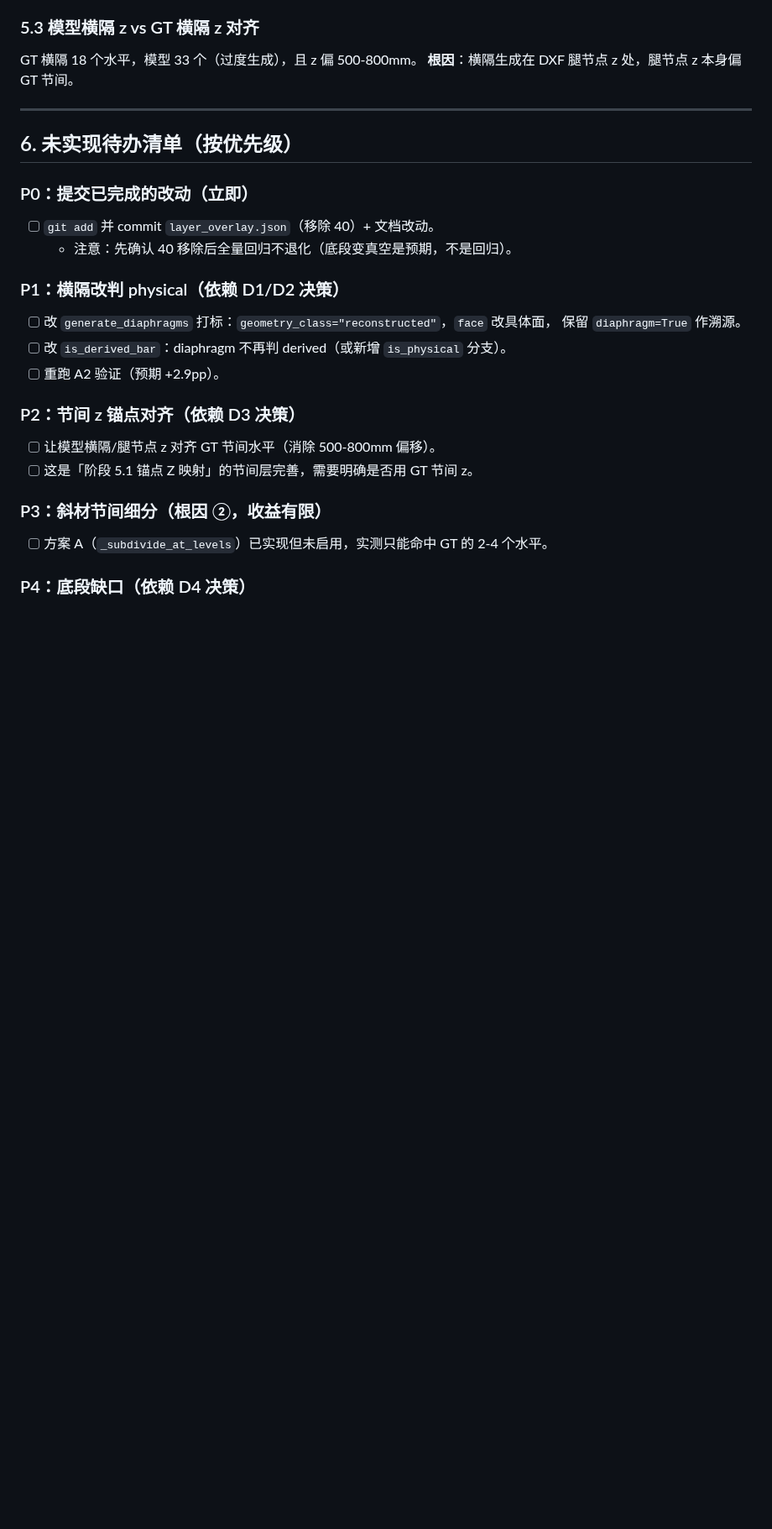
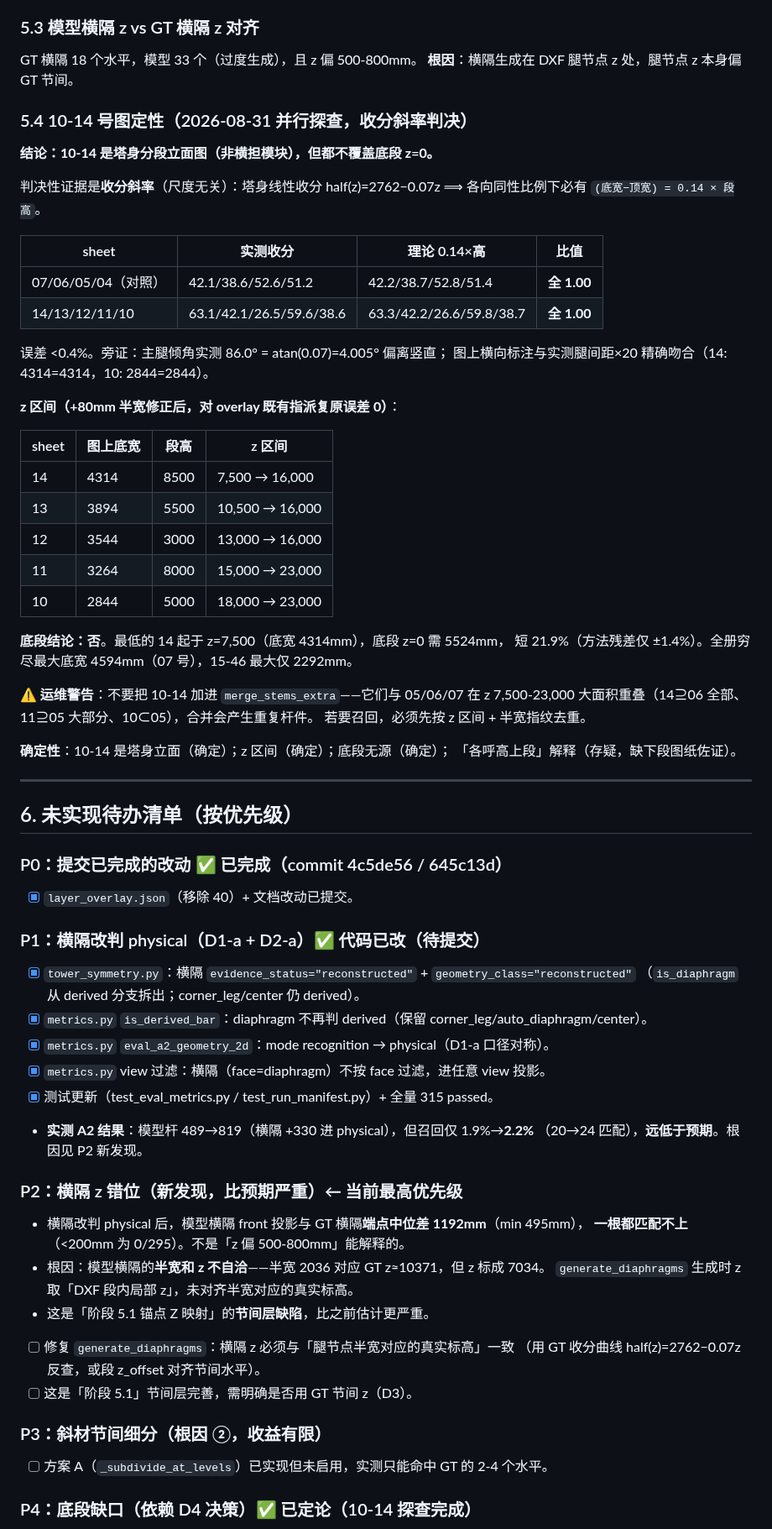
Before and after one commit to ZSN12/zotero, a Markdown page: docs/UNIMPLEMENTED_PLAN.md, the part around one of its changes. Shown at 84% size. Drawn GitHub-style; blank space fills up the shorter version.

```diff
--- a/docs/UNIMPLEMENTED_PLAN.md
+++ b/docs/UNIMPLEMENTED_PLAN.md
@@ -162,30 +164,74 @@
 GT 横隔 18 个水平，模型 33 个（过度生成），且 z 偏 500-800mm。
 **根因**：横隔生成在 DXF 腿节点 z 处，腿节点 z 本身偏 GT 节间。
 
+### 5.4 10-14 号图定性（2026-08-31 并行探查，收分斜率判决）
+
+**结论：10-14 是塔身分段立面图（非横担模块），但都不覆盖底段 z=0。**
+
+判决性证据是**收分斜率**（尺度无关）：塔身线性收分 half(z)=2762−0.07z ⟹
+各向同性比例下必有 `(底宽−顶宽) = 0.14 × 段高`。
+
+| sheet | 实测收分 | 理论 0.14×高 | 比值 |
+|---|---|---|---|
+| 07/06/05/04（对照） | 42.1/38.6/52.6/51.2 | 42.2/38.7/52.8/51.4 | **全 1.00** |
+| 14/13/12/11/10 | 63.1/42.1/26.5/59.6/38.6 | 63.3/42.2/26.6/59.8/38.7 | **全 1.00** |
+
+误差 <0.4%。旁证：主腿倾角实测 86.0° = atan(0.07)=4.005° 偏离竖直；
+图上横向标注与实测腿间距×20 精确吻合（14: 4314=4314，10: 2844=2844）。
+
+**z 区间（+80mm 半宽修正后，对 overlay 既有指派复原误差 0）**：
+
+| sheet | 图上底宽 | 段高 | z 区间 |
+|---|---|---|---|
+| 14 | 4314 | 8500 | 7,500 → 16,000 |
+| 13 | 3894 | 5500 | 10,500 → 16,000 |
+| 12 | 3544 | 3000 | 13,000 → 16,000 |
+| 11 | 3264 | 8000 | 15,000 → 23,000 |
+| 10 | 2844 | 5000 | 18,000 → 23,000 |
+
+**底段结论：否**。最低的 14 起于 z=7,500（底宽 4314mm），底段 z=0 需 5524mm，
+短 21.9%（方法残差仅 ±1.4%）。全册穷尽最大底宽 4594mm（07 号），15-46 最大仅 2292mm。
+
+**⚠️ 运维警告**：不要把 10-14 加进 `merge_stems_extra`——它们与 05/06/07 在
+z 7,500-23,000 大面积重叠（14⊇06 全部、11⊇05 大部分、10⊂05），合并会产生重复杆件。
+若要召回，必须先按 z 区间 + 半宽指纹去重。
+
+**确定性**：10-14 是塔身立面（确定）；z 区间（确定）；底段无源（确定）；
+「各呼高上段」解释（存疑，缺下段图纸佐证）。
+
 ---
 
 ## 6. 未实现待办清单（按优先级）
 
-### P0：提交已完成的改动（立即）
+### P0：提交已完成的改动 ✅ 已完成（commit 4c5de56 / 645c13d）
 
-- [ ] `git add` 并 commit `layer_overlay.json`（移除 40）+ 文档改动。
-  - 注意：先确认 40 移除后全量回归不退化（底段变真空是预期，不是回归）。
+- [x] `layer_overlay.json`（移除 40）+ 文档改动已提交。
 
-### P1：横隔改判 physical（依赖 D1/D2 决策）
+### P1：横隔改判 physical（D1-a + D2-a）✅ 代码已改（待提交）
 
-- [ ] 改 `generate_diaphragms` 打标：`geometry_class="reconstructed"`，`face` 改具体面，
-      保留 `diaphragm=True` 作溯源。
-- [ ] 改 `is_derived_bar`：diaphragm 不再判 derived（或新增 `is_physical` 分支）。
-- [ ] 重跑 A2 验证（预期 +2.9pp）。
+- [x] `tower_symmetry.py`：横隔 `evidence_status="reconstructed"` + `geometry_class="reconstructed"`
+      （`is_diaphragm` 从 derived 分支拆出；corner_leg/center 仍 derived）。
+- [x] `metrics.py` `is_derived_bar`：diaphragm 不再判 derived（保留 corner_leg/auto_diaphragm/center）。
+- [x] `metrics.py` `eval_a2_geometry_2d`：mode recognition → physical（D1-a 口径对称）。
+- [x] `metrics.py` view 过滤：横隔（face=diaphragm）不按 face 过滤，进任意 view 投影。
+- [x] 测试更新（test_eval_metrics.py / test_run_manifest.py）+ 全量 315 passed。
+- **实测 A2 结果**：模型杆 489→819（横隔 +330 进 physical），但召回仅 1.9%→**2.2%**
+  （20→24 匹配），**远低于预期**。根因见 P2 新发现。
 
-### P2：节间 z 锚点对齐（依赖 D3 决策）
+### P2：横隔 z 错位（新发现，比预期严重）← 当前最高优先级
 
-- [ ] 让模型横隔/腿节点 z 对齐 GT 节间水平（消除 500-800mm 偏移）。
-- [ ] 这是「阶段 5.1 锚点 Z 映射」的节间层完善，需要明确是否用 GT 节间 z。
+- 横隔改判 physical 后，模型横隔 front 投影与 GT 横隔**端点中位差 1192mm**（min 495mm），
+  **一根都匹配不上**（<200mm 为 0/295）。不是「z 偏 500-800mm」能解释的。
+- 根因：模型横隔的**半宽和 z 不自洽**——半宽 2036 对应 GT z≈10371，但 z 标成 7034。
+  `generate_diaphragms` 生成时 z 取「DXF 段内局部 z」，未对齐半宽对应的真实标高。
+- 这是「阶段 5.1 锚点 Z 映射」的**节间层缺陷**，比之前估计更严重。
+- [ ] 修复 `generate_diaphragms`：横隔 z 必须与「腿节点半宽对应的真实标高」一致
+      （用 GT 收分曲线 half(z)=2762−0.07z 反查，或段 z_offset 对齐节间水平）。
+- [ ] 这是「阶段 5.1」节间层完善，需明确是否用 GT 节间 z（D3）。
 
 ### P3：斜材节间细分（根因 ②，收益有限）
 
 - [ ] 方案 A（`_subdivide_at_levels`）已实现但未启用，实测只能命中 GT 的 2-4 个水平。
 
-### P4：底段缺口（依赖 D4 决策）
+### P4：底段缺口（依赖 D4 决策）✅ 已定论（10-14 探查完成）
 
```
Also changed, not shown: other parts of docs/UNIMPLEMENTED_PLAN.md (+10 -4 lines), docs/SHEETS_10_14_IDENTIFICATION.md (added, +163 -0 lines).
